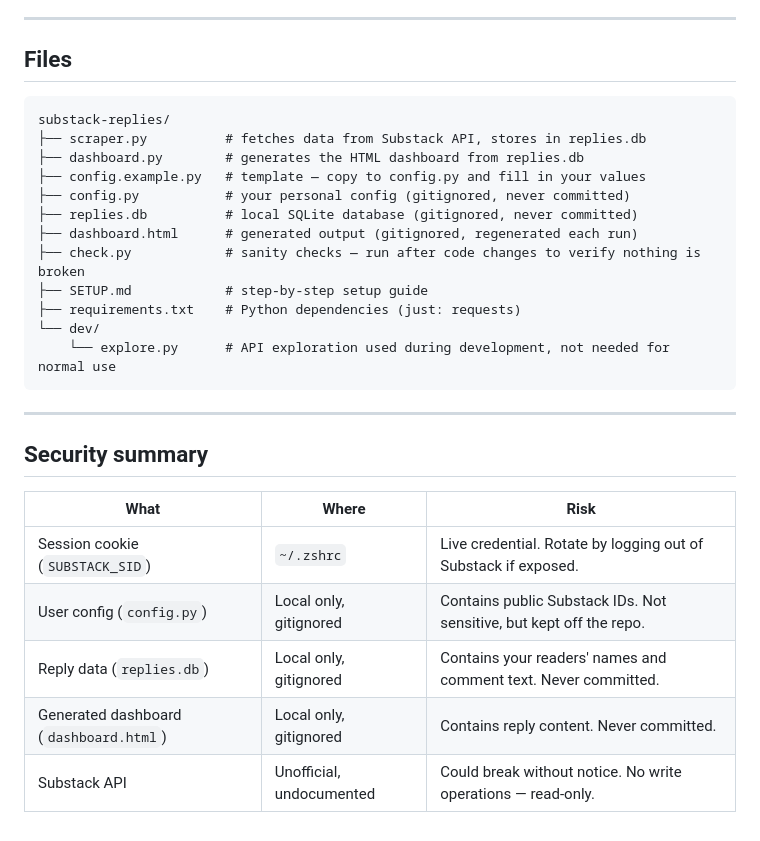
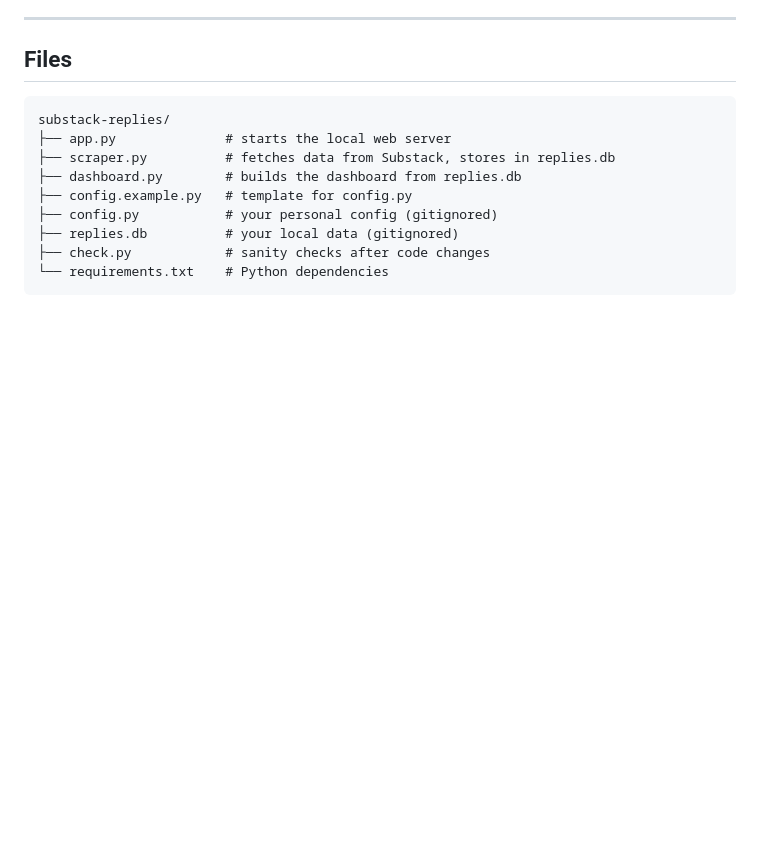
Before and after one commit to alyssafuward/substack-replies, a Markdown page: README.md, the part around one of its changes. Drawn GitHub-style; blank space fills up the shorter version.

````diff
--- a/README.md
+++ b/README.md
@@ -51,27 +72,12 @@ The dashboard shows:
 
 ```
 substack-replies/
-├── scraper.py          # fetches data from Substack API, stores in replies.db
-├── dashboard.py        # generates the HTML dashboard from replies.db
-├── config.example.py   # template — copy to config.py and fill in your values
-├── config.py           # your personal config (gitignored, never committed)
-├── replies.db          # local SQLite database (gitignored, never committed)
-├── dashboard.html      # generated output (gitignored, regenerated each run)
-├── check.py            # sanity checks — run after code changes to verify nothing is broken
-├── SETUP.md            # step-by-step setup guide
-├── requirements.txt    # Python dependencies (just: requests)
-└── dev/
-    └── explore.py      # API exploration used during development, not needed for normal use
+├── app.py              # starts the local web server
+├── scraper.py          # fetches data from Substack, stores in replies.db
+├── dashboard.py        # builds the dashboard from replies.db
+├── config.example.py   # template for config.py
+├── config.py           # your personal config (gitignored)
+├── replies.db          # your local data (gitignored)
+├── check.py            # sanity checks after code changes
+└── requirements.txt    # Python dependencies
 ```
-
----
-
-## Security summary
-
-| What | Where | Risk |
-|------|-------|------|
-| Session cookie (`SUBSTACK_SID`) | `~/.zshrc` | Live credential. Rotate by logging out of Substack if exposed. |
-| User config (`config.py`) | Local only, gitignored | Contains public Substack IDs. Not sensitive, but kept off the repo. |
-| Reply data (`replies.db`) | Local only, gitignored | Contains your readers' names and comment text. Never committed. |
-| Generated dashboard (`dashboard.html`) | Local only, gitignored | Contains reply content. Never committed. |
-| Substack API | Unofficial, undocumented | Could break without notice. No write operations — read-only. |
````
Also changed, not shown: other parts of README.md (+40 -19 lines), CLAUDE.md (+27 -2 lines).
